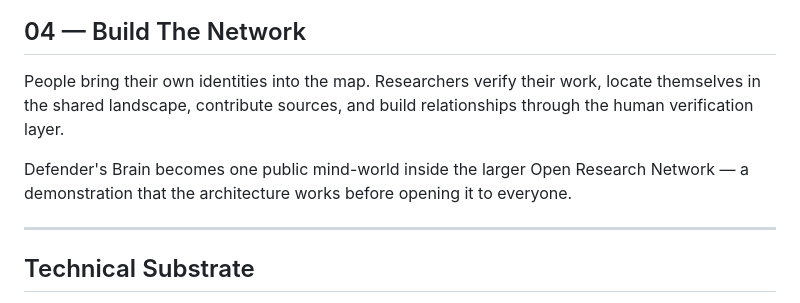
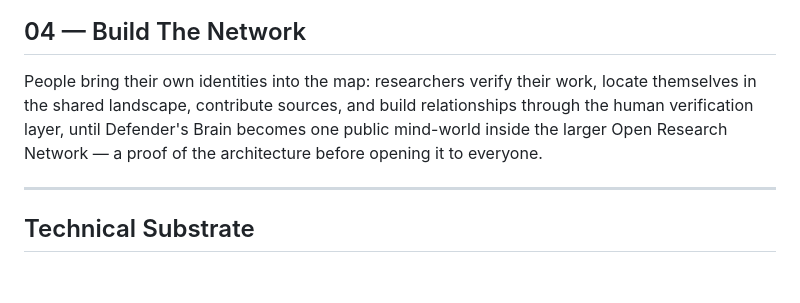
Before and after one commit to faltz009/open-research-network, a Markdown page: README.md, the part around the change printed below. Drawn GitHub-style; blank space fills up the shorter version.

```diff
--- a/README.md
+++ b/README.md
@@ -48,9 +43,7 @@ This is the Open Research Institute: public knowledge infrastructure where the f
 
 ## 04 — Build The Network
 
-People bring their own identities into the map. Researchers verify their work, locate themselves in the shared landscape, contribute sources, and build relationships through the human verification layer.
-
-Defender's Brain becomes one public mind-world inside the larger Open Research Network — a demonstration that the architecture works before opening it to everyone.
+People bring their own identities into the map: researchers verify their work, locate themselves in the shared landscape, contribute sources, and build relationships through the human verification layer, until Defender's Brain becomes one public mind-world inside the larger Open Research Network — a proof of the architecture before opening it to everyone.
 
 ---
 
```
Also changed, not shown: other parts of README.md (+18 -23 lines), assets/defender-hat.jpg (renamed from defender-hat.jpg), assets/gradient-circle.png (renamed from gradient-circle.png), 26 other files.
